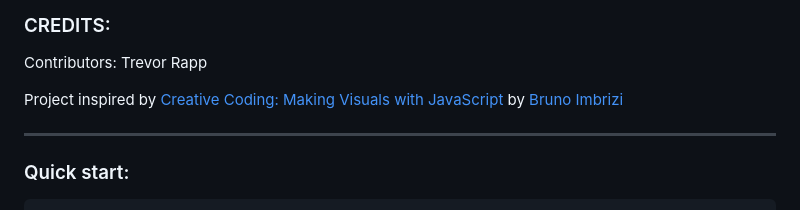
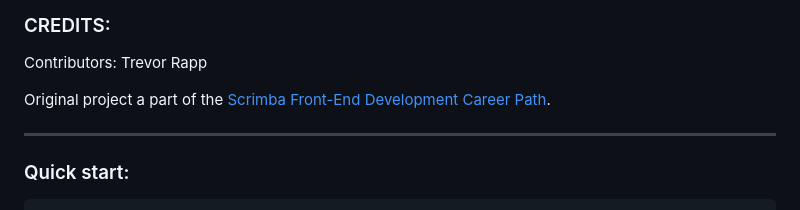
Before and after one commit to trrapp12/mobile-list-app, a Markdown page: README.md, the part around the change. GitHub-like rendering.

```diff
--- a/README.md
+++ b/README.md
@@ -137,8 +137,7 @@ window.addEventListener('load', () => {
 
 Contributors: Trevor Rapp
 
-Project inspired by [Creative Coding: Making Visuals with JavaScript](https://www.domestika.org/en/courses/2729-creative-coding-making-visuals-with-javascript) by [Bruno Imbrizi](https://www.domestika.org/en/bruno_imbrizi)
-
+Original project a part of the [Scrimba Front-End Development Career Path](https://scrimba.com/playlist/pdgan3KAp).
 
 ---
 
```
